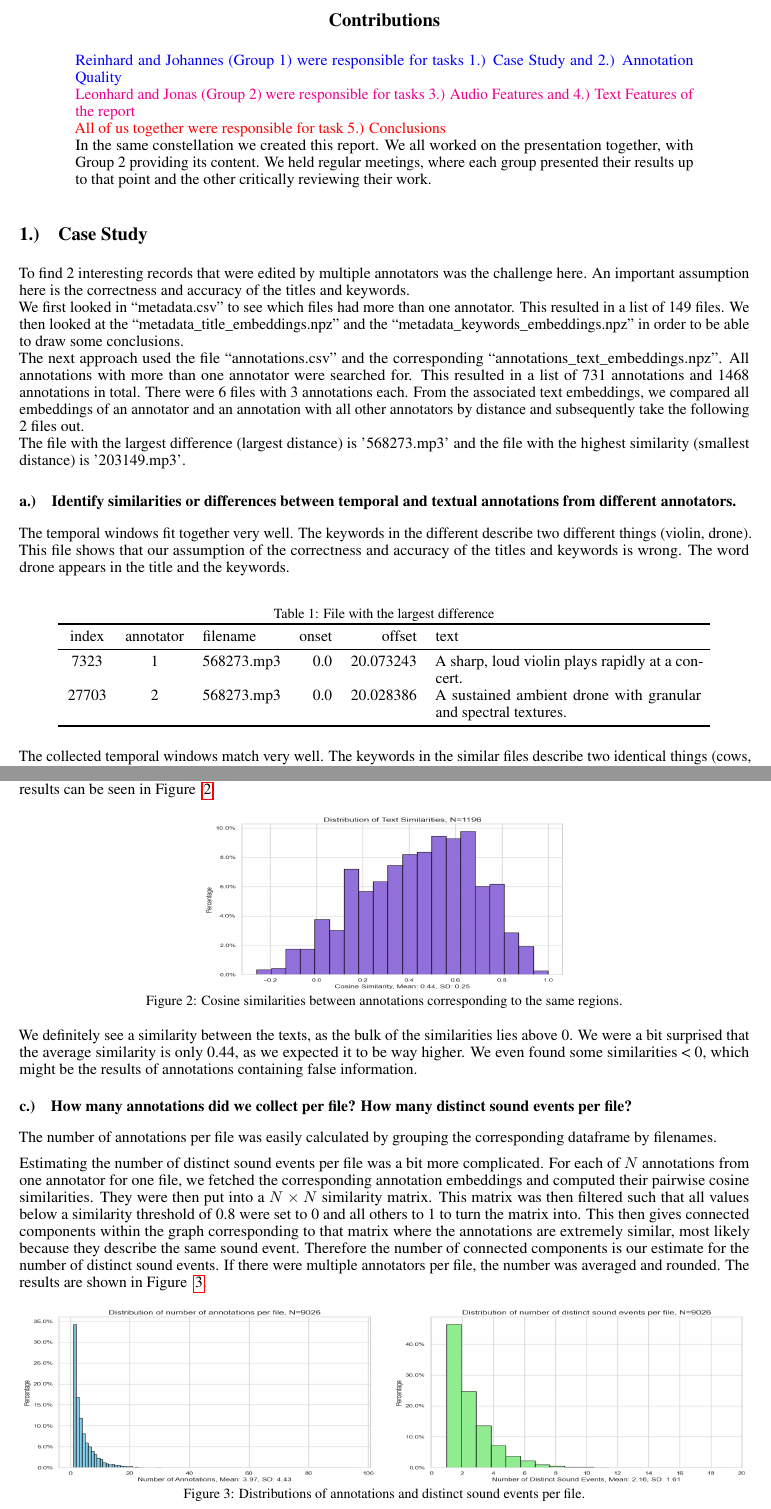
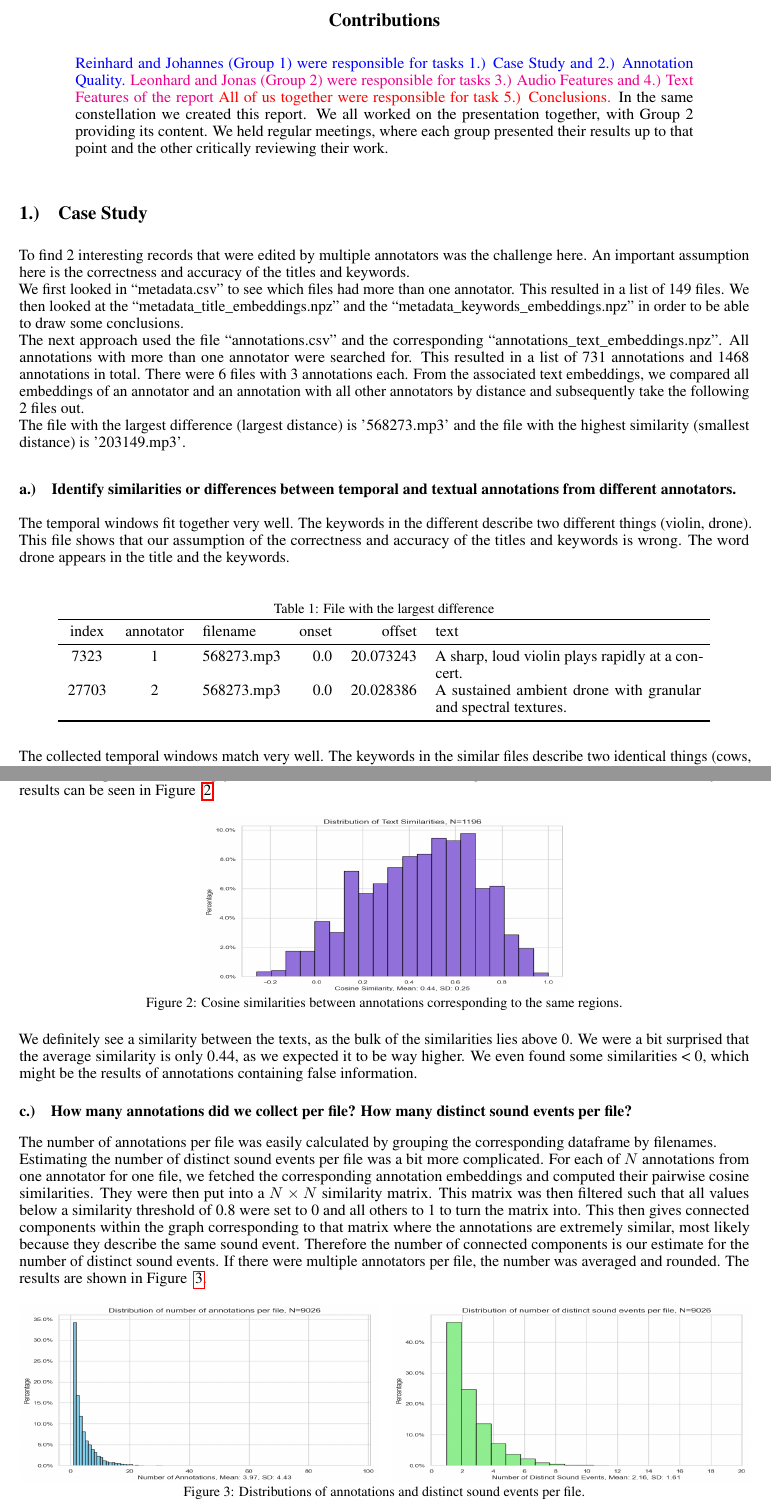
Before and after one commit to TJonasT/Project-MLCP-JKU-2025S, a LaTeX document (2_data_exploration/report/MLPC2025_team-observe_task-02-data-exploration_report.tex, which reads 2_data_exploration/report/MLPC2025_team-observe_task-02-data-exploration_report_2-annotation-quality.tex): two parts of pages 1 and 3 of 7, joined at a grey line, cut so that both start at the same text. Compiled offline with pdfLaTeX.

Commit message:
Shortening of the report

```diff
--- a/2_data_exploration/report/MLPC2025_team-observe_task-02-data-exploration_report.tex
+++ b/2_data_exploration/report/MLPC2025_team-observe_task-02-data-exploration_report.tex
@@ -65,28 +65,20 @@
 
 \maketitle
 \begin{contributions}
-  \textcolor{blue}{Reinhard and Johannes (Group 1) were responsible for tasks 1.) Case Study and 2.) Annotation Quality} \\
-  \textcolor{magenta}{Leonhard and Jonas (Group 2) were responsible for tasks 3.) Audio Features and 4.) Text Features of the report} \\
-  \textcolor{red}{All of us together were responsible for task 5.) Conclusions} \\
+  \textcolor{blue}{Reinhard and Johannes (Group 1) were responsible for tasks 1.) Case Study and 2.) Annotation Quality.}
+  \textcolor{magenta}{Leonhard and Jonas (Group 2) were responsible for tasks 3.) Audio Features and 4.) Text Features of the report}
+  \textcolor{red}{All of us together were responsible for task 5.) Conclusions.}
   In the same constellation we created this report. We all worked on the presentation together, with Group 2 providing its content. We held regular meetings, where each group presented their results up to that point and the other critically reviewing their work.
 \end{contributions}
 
-
 \input{MLPC2025_team-observe_task-02-data-exploration_report_1-case-study}
-
 
 \input{MLPC2025_team-observe_task-02-data-exploration_report_2-annotation-quality}
 
-
 \input{MLPC2025_team-observe_task-02-data-exploration_report_3-audio-features}
-
 
 \input{MLPC2025_team-observe_task-02-data-exploration_report_4-text-features}
 
-
 \input{MLPC2025_team-observe_task-02-data-exploration_report_5-conclusions}
 
-
-
-
 \end{document}
--- a/2_data_exploration/report/MLPC2025_team-observe_task-02-data-exploration_report_2-annotation-quality.tex
+++ b/2_data_exploration/report/MLPC2025_team-observe_task-02-data-exploration_report_2-annotation-quality.tex
@@ -43,8 +42,7 @@ We definitely see a similarity between the texts, as the bulk of the similaritie
 
 \subsection{How many annotations did we collect per file? How many distinct sound events per file?}
 \label{sec:Annotation Quality:a2}
-The number of annotations per file was easily calculated by grouping the corresponding dataframe by filenames.
-
+The number of annotations per file was easily calculated by grouping the corresponding dataframe by filenames.\\
 Estimating the number of distinct sound events per file was a bit more complicated. For each of $N$ annotations from one annotator for one file, we fetched the corresponding annotation embeddings and computed their pairwise cosine similarities. They were then put into a $N \times N$ similarity matrix. This matrix was then filtered such that all values below a similarity threshold of 0.8 were set to 0 and all others to 1 to turn the matrix into. This then gives connected components within the graph corresponding to that matrix where the annotations are extremely similar, most likely because they describe the same sound event. Therefore the number of connected components is our estimate for the number of distinct sound events. If there were multiple annotators per file, the number was averaged and rounded. The results are shown in Figure ~\ref{fig:2_c}.
 
 \begin{figure}[htbp]
```
Also changed, not shown: 2_data_exploration/report/MLPC2025_team-observe_task-02-data-exploration_report_2-annotation-quality.tex (1 more changed lines).
